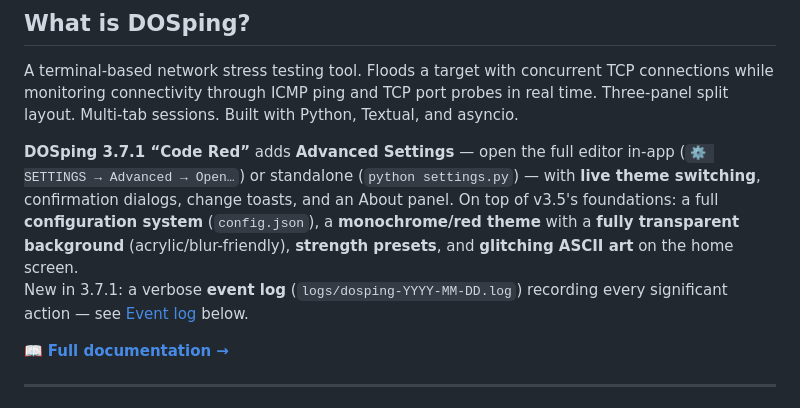
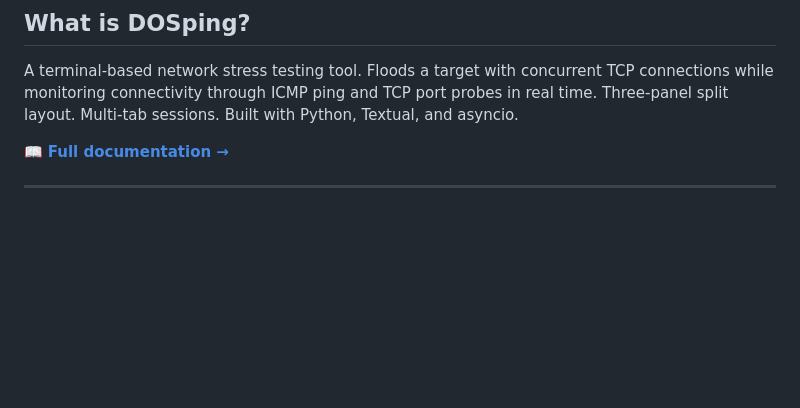
Before and after one commit to debug-cli/dosping, a Markdown page: README.md, the part around the change. Rendered like a GitHub page; blank space fills up the shorter version.

```diff
--- a/README.md
+++ b/README.md
@@ -23,8 +23,6 @@ Always use a VPN when unauthorized, watch out for honeypots.
 
 A terminal-based network stress testing tool. Floods a target with concurrent TCP connections while monitoring connectivity through ICMP ping and TCP port probes in real time. Three-panel split layout. Multi-tab sessions. Built with Python, Textual, and asyncio.
 
-**DOSping 3.7.1 “Code Red”** adds **Advanced Settings** — open the full editor in-app (`⚙ SETTINGS → Advanced → Open…`) or standalone (`python settings.py`) — with **live theme switching**, confirmation dialogs, change toasts, and an About panel. On top of v3.5's foundations: a full **configuration system** (`config.json`), a **monochrome/red theme** with a **fully transparent background** (acrylic/blur-friendly), **strength presets**, and **glitching ASCII art** on the home screen.
-New in 3.7.1: a verbose **event log** (`logs/dosping-YYYY-MM-DD.log`) recording every significant action — see [Event log](#event-log) below.
 
 📖 **[Full documentation →](https://dosping-docs.vercel.app)**
 
```
